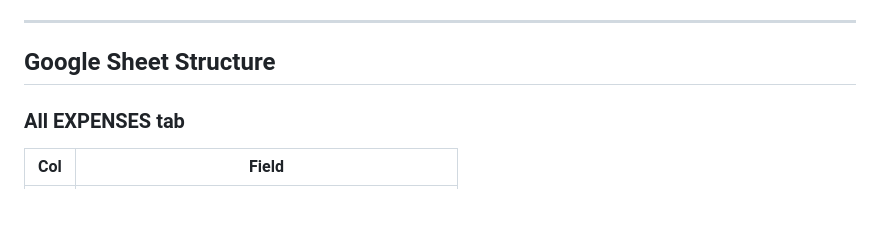
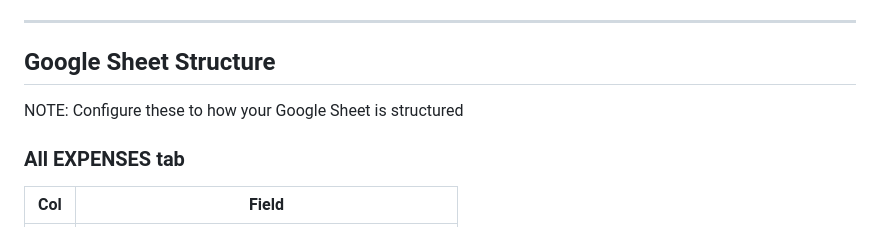
Before and after one commit to matt-cheng/expenses, a Markdown page: README.md, the part around the change. Drawn GitHub-style; blank space fills up the shorter version.

```diff
--- a/README.md
+++ b/README.md
@@ -58,6 +58,8 @@ A mobile-first web app for logging expenses and commute times directly to Google
 
 ## Google Sheet Structure
 
+NOTE: Configure these to how your Google Sheet is structured
+
 ### All EXPENSES tab
 | Col | Field |
 |---|---|
```
